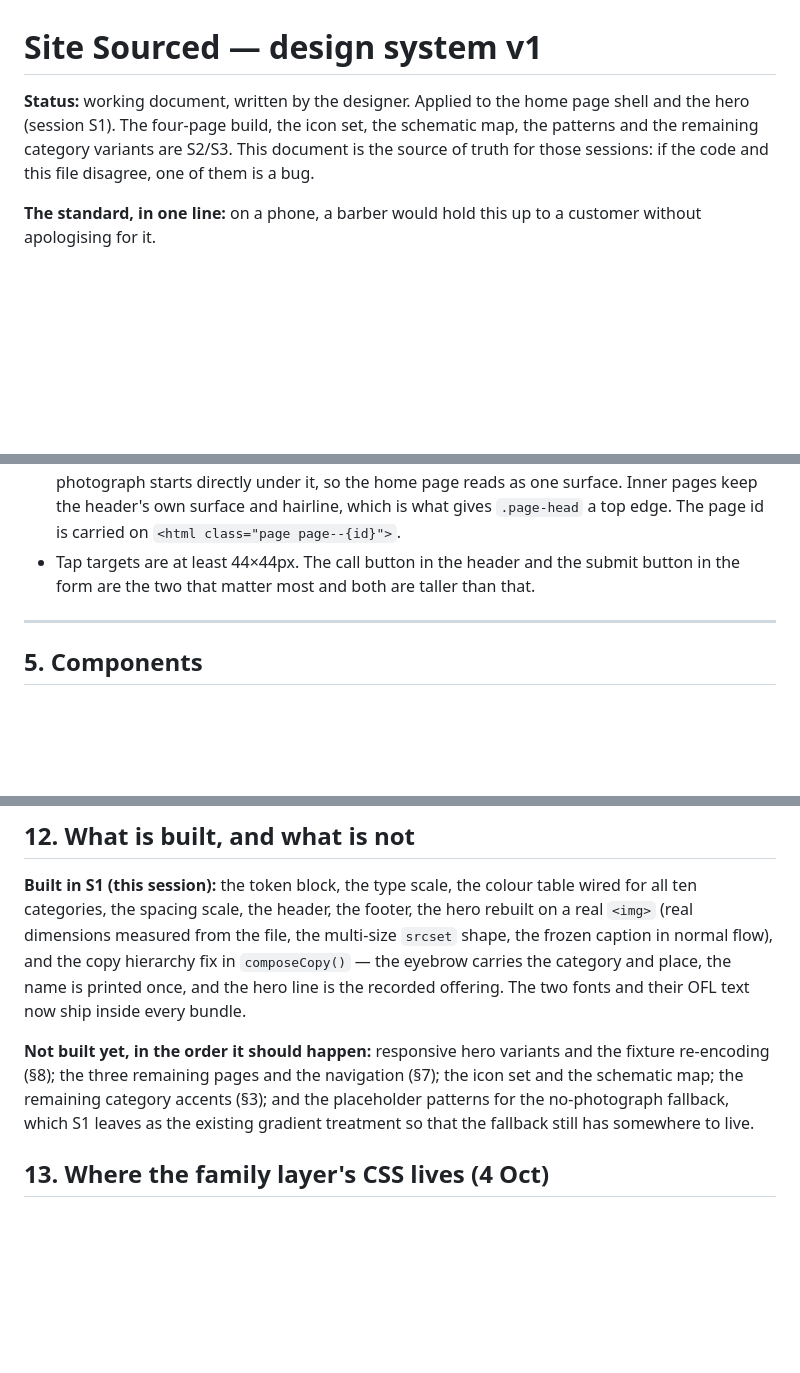
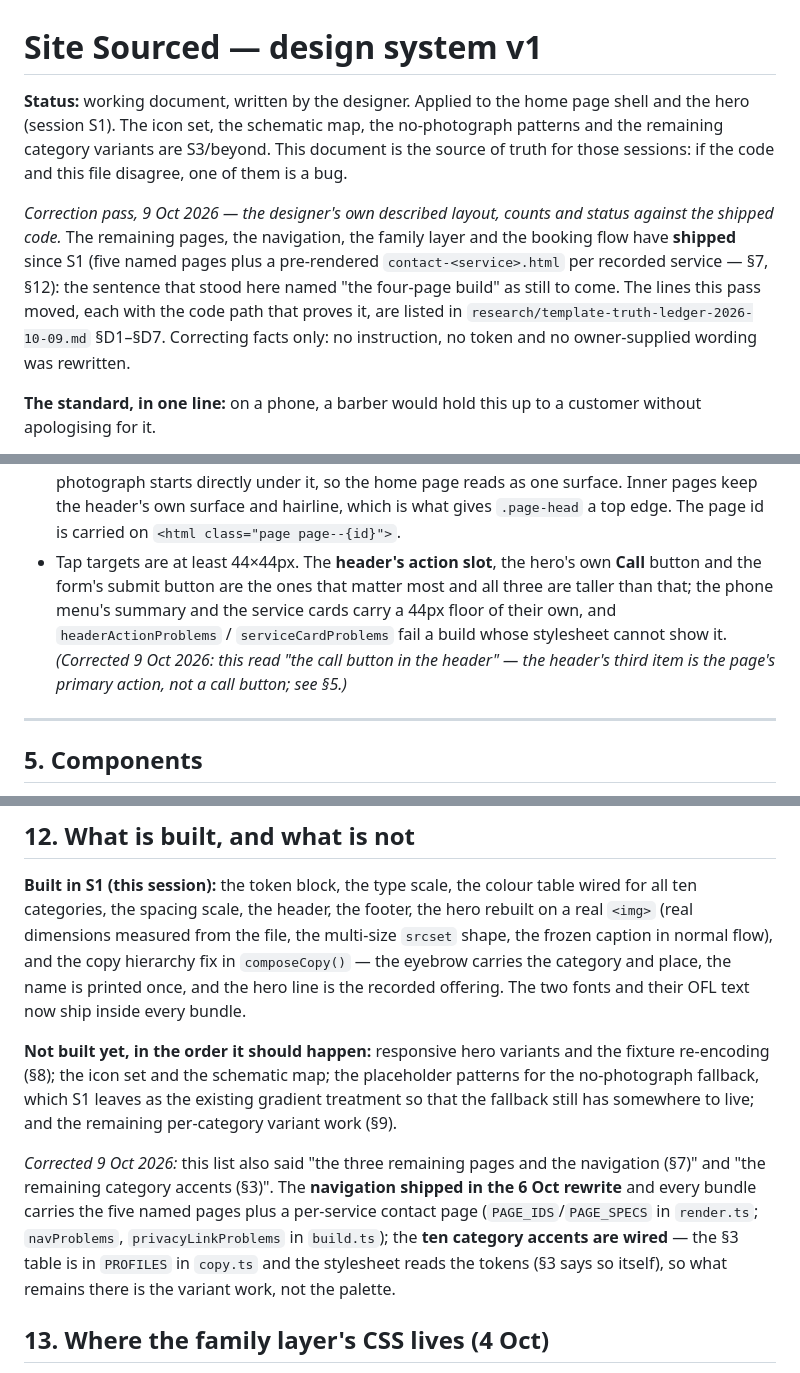
Before and after one commit to NicholasGordon2002/Site-Sourced, a Markdown page: docs/design-system.md, 3 parts joined by grey strips. Rendered like a GitHub page; blank space fills up the shorter version.

```diff
--- a/docs/design-system.md
+++ b/docs/design-system.md
@@ -1,9 +1,17 @@
 # Site Sourced — design system v1
 
 **Status:** working document, written by the designer. Applied to the home page shell and the
-hero (session S1). The four-page build, the icon set, the schematic map, the patterns and the
-remaining category variants are S2/S3. This document is the source of truth for those sessions:
+hero (session S1). The icon set, the schematic map, the no-photograph patterns and the remaining
+category variants are S3/beyond. This document is the source of truth for those sessions:
 if the code and this file disagree, one of them is a bug.
+
+*Correction pass, 9 Oct 2026 — the designer's own described layout, counts and status against the
+shipped code.* The remaining pages, the navigation, the family layer and the booking flow have
+**shipped** since S1 (five named pages plus a pre-rendered `contact-<service>.html` per recorded
+service — §7, §12): the sentence that stood here named "the four-page build" as still to come. The
+lines this pass moved, each with the code path that proves it, are listed in
+`research/template-truth-ledger-2026-10-09.md` §D1–§D7. Correcting facts only: no instruction, no
+token and no owner-supplied wording was rewritten.
 
 **The standard, in one line:** on a phone, a barber would hold this up to a customer without
 apologising for it.
@@ -224,8 +232,12 @@ the phone menu panel. Depth is not used for decoration.
   photograph starts directly under it, so the home page reads as one surface. Inner pages keep
   the header's own surface and hairline, which is what gives `.page-head` a top edge. The page
   id is carried on `<html class="page page--{id}">`.
-- Tap targets are at least 44×44px. The call button in the header and the submit button in the
-  form are the two that matter most and both are taller than that.
+- Tap targets are at least 44×44px. The **header's action slot**, the hero's own **Call** button
+  and the form's submit button are the ones that matter most and all three are taller than that;
+  the phone menu's summary and the service cards carry a 44px floor of their own, and
+  `headerActionProblems` / `serviceCardProblems` fail a build whose stylesheet cannot show it.
+  *(Corrected 9 Oct 2026: this read "the call button in the header" — the header's third item is
+  the page's primary action, not a call button; see §5.)*
 
 ---
 
@@ -539,10 +585,16 @@ and place, the name is printed once, and the hero line is the recorded offering.
 and their OFL text now ship inside every bundle.
 
 **Not built yet, in the order it should happen:** responsive hero variants and the fixture
-re-encoding (§8); the three remaining pages and the navigation (§7); the icon set and the
-schematic map; the remaining category accents (§3); and the placeholder patterns for the
+re-encoding (§8); the icon set and the schematic map; the placeholder patterns for the
 no-photograph fallback, which S1 leaves as the existing gradient treatment so that the fallback
-still has somewhere to live.
+still has somewhere to live; and the remaining per-category variant work (§9).
+
+*Corrected 9 Oct 2026:* this list also said "the three remaining pages and the navigation (§7)" and
+"the remaining category accents (§3)". The **navigation shipped in the 6 Oct rewrite** and every
+bundle carries the five named pages plus a per-service contact page (`PAGE_IDS`/`PAGE_SPECS` in
+`render.ts`; `navProblems`, `privacyLinkProblems` in `build.ts`); the **ten category accents are
+wired** — the §3 table is in `PROFILES` in `copy.ts` and the stylesheet reads the tokens (§3 says
+so itself), so what remains there is the variant work, not the palette.
 
 ## 13. Where the family layer's CSS lives (4 Oct)
 
```
Also changed, not shown: other parts of docs/design-system.md (+45 -11 lines).
